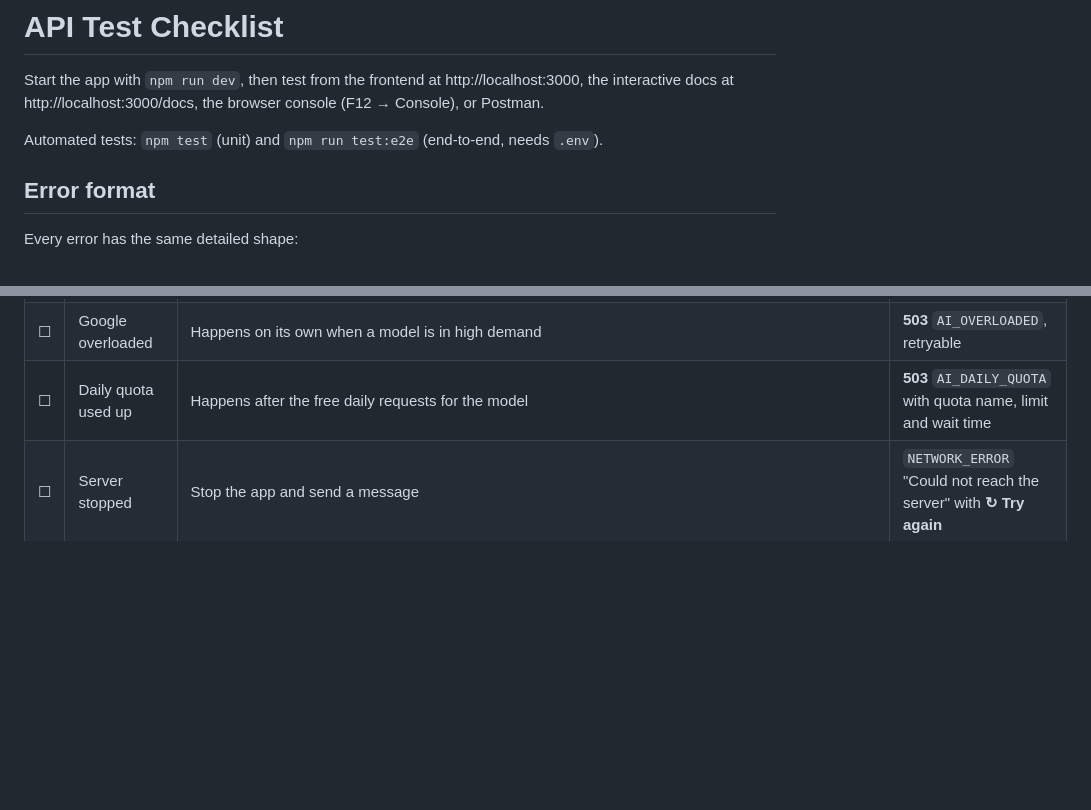
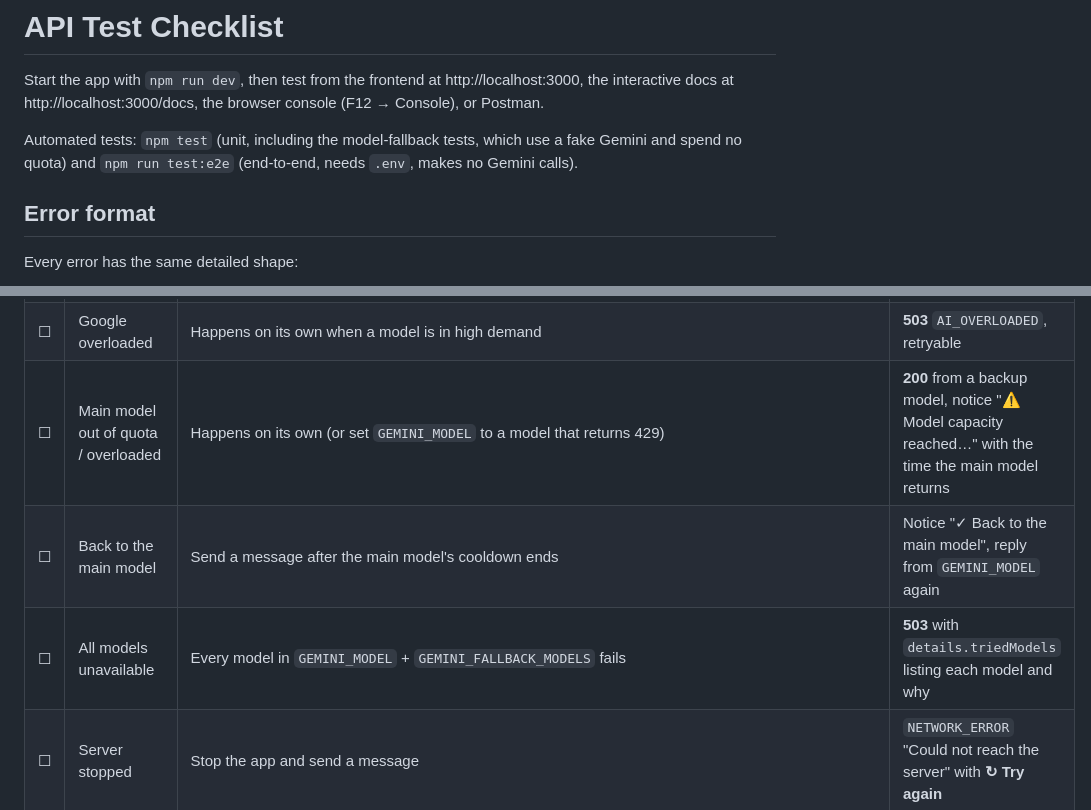
Before and after one commit to HamoodiMM/Test, a Markdown page: TESTING.md, 2 parts joined by grey strips. Drawn GitHub-style; blank space fills up the shorter version.

Commit message:
docs: document model fallback
Co-Authored-By: Claude Opus 5.5 <noreply@anthropic.com>

```diff
--- a/TESTING.md
+++ b/TESTING.md
@@ -3,7 +3,7 @@
 Start the app with `npm run dev`, then test from the frontend at http://localhost:3000,
 the interactive docs at http://localhost:3000/docs, the browser console (F12 → Console), or Postman.
 
-Automated tests: `npm test` (unit) and `npm run test:e2e` (end-to-end, needs `.env`).
+Automated tests: `npm test` (unit, including the model-fallback tests, which use a fake Gemini and spend no quota) and `npm run test:e2e` (end-to-end, needs `.env`, makes no Gemini calls).
 
 ## Error format
 
@@ -121,7 +121,9 @@ Log in, then click **Open AI assistant**.
 | ☐ | AI timeout | Set `GEMINI_TIMEOUT_MS=1` in `.env`, restart, send a message (then set it back to `20000`) | **504** `AI_TIMEOUT` with a **↻ Try again** button |
 | ☐ | Wrong model | Set `GEMINI_MODEL=gemini-does-not-exist`, restart, send a message (then change it back) | **500** `AI_MISCONFIGURED`, hint names `GEMINI_MODEL` |
 | ☐ | Google overloaded | Happens on its own when a model is in high demand | **503** `AI_OVERLOADED`, retryable |
-| ☐ | Daily quota used up | Happens after the free daily requests for the model | **503** `AI_DAILY_QUOTA` with quota name, limit and wait time |
+| ☐ | Main model out of quota / overloaded | Happens on its own (or set `GEMINI_MODEL` to a model that returns 429) | **200** from a backup model, notice "⚠ Model capacity reached…" with the time the main model returns |
+| ☐ | Back to the main model | Send a message after the main model's cooldown ends | Notice "✓ Back to the main model", reply from `GEMINI_MODEL` again |
+| ☐ | All models unavailable | Every model in `GEMINI_MODEL` + `GEMINI_FALLBACK_MODELS` fails | **503** with `details.triedModels` listing each model and why |
 | ☐ | Server stopped | Stop the app and send a message | `NETWORK_ERROR` "Could not reach the server" with **↻ Try again** |
 
 ## General
```
Also changed, not shown: 1 other file.
